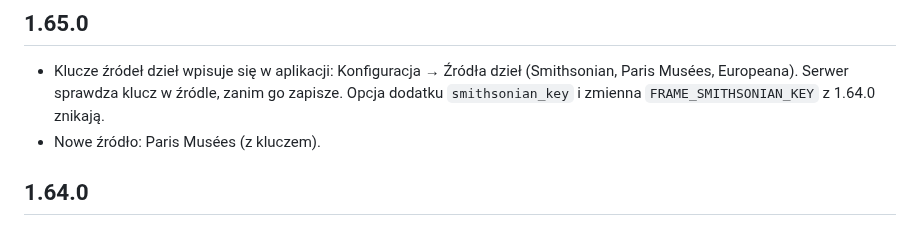
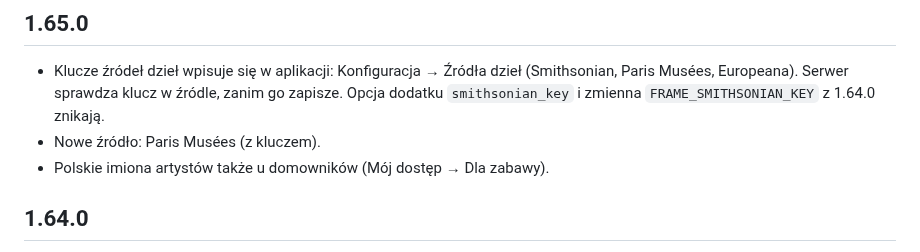
Before and after one commit to artRybka/Frame, a Markdown page: ha-addon/CHANGELOG.md, the part around the change. GitHub-like rendering.

Commit message:
CHANGELOG 1.65.0: Polish first names for household members
Co-Authored-By: Claude Opus 5.5 <noreply@anthropic.com>
Claude-Session: https://claude.ai/code/session_011kjvXEeC4kiFE34Y7LbznB

```diff
--- a/ha-addon/CHANGELOG.md
+++ b/ha-addon/CHANGELOG.md
@@ -7,6 +7,7 @@
   zanim go zapisze. Opcja dodatku `smithsonian_key` i zmienna
   `FRAME_SMITHSONIAN_KEY` z 1.64.0 znikają.
 - Nowe źródło: Paris Musées (z kluczem).
+- Polskie imiona artystów także u domowników (Mój dostęp → Dla zabawy).
 
 ## 1.64.0
 
```
